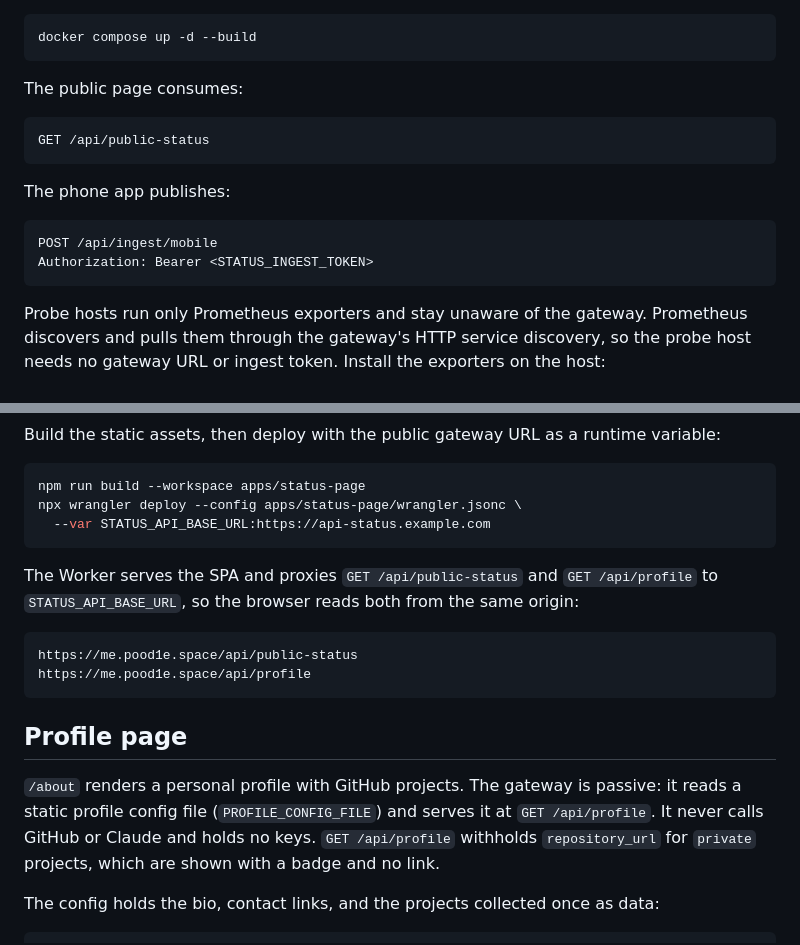
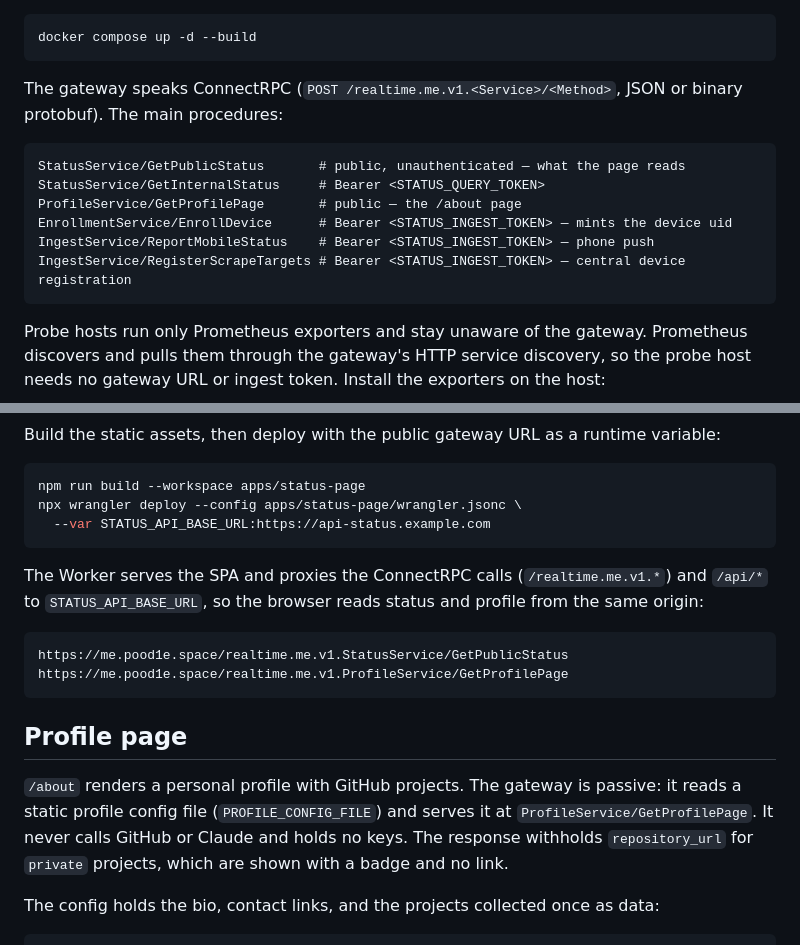
Before and after one commit to pood1e/realtime-me, a Markdown page: README.md, 2 parts joined by grey strips. Rendered like a GitHub page.

Commit message:
Update README REST references to ConnectRPC
Replace the pre-refactor REST paths (/api/public-status, /api/ingest/mobile,
/api/profile) with the actual ConnectRPC procedures the gateway serves
(StatusService/GetPublicStatus, IngestService/ReportMobileStatus,
ProfileService/GetProfilePage, etc.) and fix the Worker proxy description.

Co-Authored-By: Claude Opus 4.8 <noreply@anthropic.com>

````diff
--- a/README.md
+++ b/README.md
@@ -129,17 +129,15 @@ Set these values in `.env`:
 docker compose up -d --build
 ```
 
-The public page consumes:
+The gateway speaks ConnectRPC (`POST /realtime.me.v1.<Service>/<Method>`, JSON or binary protobuf). The main procedures:
 
 ```text
-GET /api/public-status
-```
-
-The phone app publishes:
-
-```text
-POST /api/ingest/mobile
-Authorization: Bearer <STATUS_INGEST_TOKEN>
+StatusService/GetPublicStatus       # public, unauthenticated — what the page reads
+StatusService/GetInternalStatus     # Bearer <STATUS_QUERY_TOKEN>
+ProfileService/GetProfilePage       # public — the /about page
+EnrollmentService/EnrollDevice      # Bearer <STATUS_INGEST_TOKEN> — mints the device uid
+IngestService/ReportMobileStatus    # Bearer <STATUS_INGEST_TOKEN> — phone push
+IngestService/RegisterScrapeTargets # Bearer <STATUS_INGEST_TOKEN> — central device registration
 ```
 
 Probe hosts run only Prometheus exporters and stay unaware of the gateway. Prometheus discovers and pulls them through the gateway's HTTP service discovery, so the probe host needs no gateway URL or ingest token. Install the exporters on the host:
@@ -174,16 +172,16 @@ npx wrangler deploy --config apps/status-page/wrangler.jsonc \
   --var STATUS_API_BASE_URL:https://api-status.example.com
 ```
 
-The Worker serves the SPA and proxies `GET /api/public-status` and `GET /api/profile` to `STATUS_API_BASE_URL`, so the browser reads both from the same origin:
+The Worker serves the SPA and proxies the ConnectRPC calls (`/realtime.me.v1.*`) and `/api/*` to `STATUS_API_BASE_URL`, so the browser reads status and profile from the same origin:
 
 ```text
-https://me.pood1e.space/api/public-status
-https://me.pood1e.space/api/profile
+https://me.pood1e.space/realtime.me.v1.StatusService/GetPublicStatus
+https://me.pood1e.space/realtime.me.v1.ProfileService/GetProfilePage
 ```
 
 ## Profile page
 
-`/about` renders a personal profile with GitHub projects. The gateway is passive: it reads a static profile config file (`PROFILE_CONFIG_FILE`) and serves it at `GET /api/profile`. It never calls GitHub or Claude and holds no keys. `GET /api/profile` withholds `repository_url` for `private` projects, which are shown with a badge and no link.
+`/about` renders a personal profile with GitHub projects. The gateway is passive: it reads a static profile config file (`PROFILE_CONFIG_FILE`) and serves it at `ProfileService/GetProfilePage`. It never calls GitHub or Claude and holds no keys. The response withholds `repository_url` for `private` projects, which are shown with a badge and no link.
 
 The config holds the bio, contact links, and the projects collected once as data:
 
````
